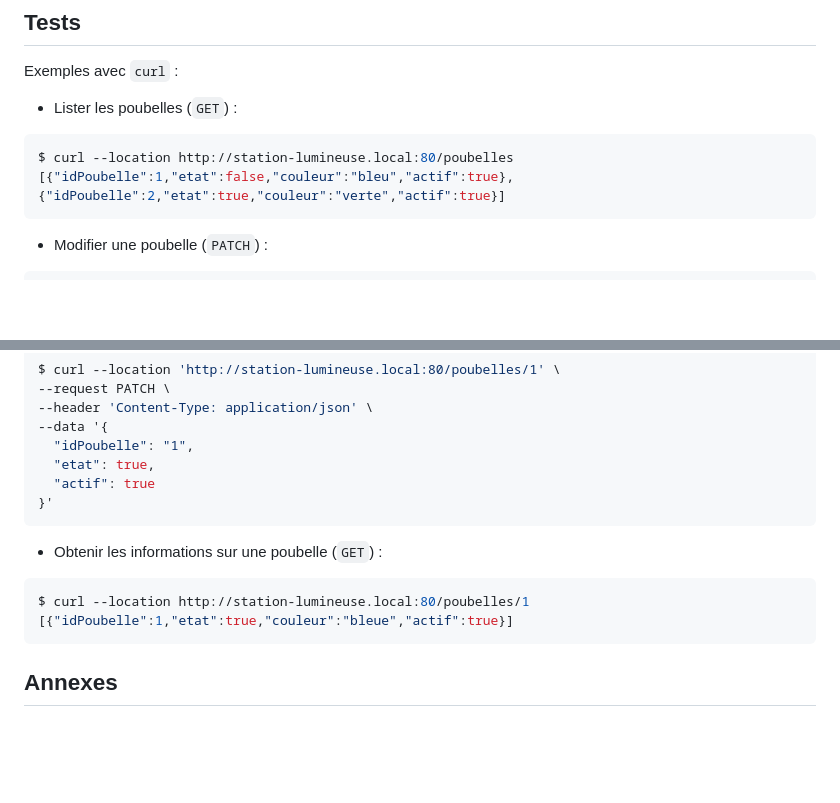
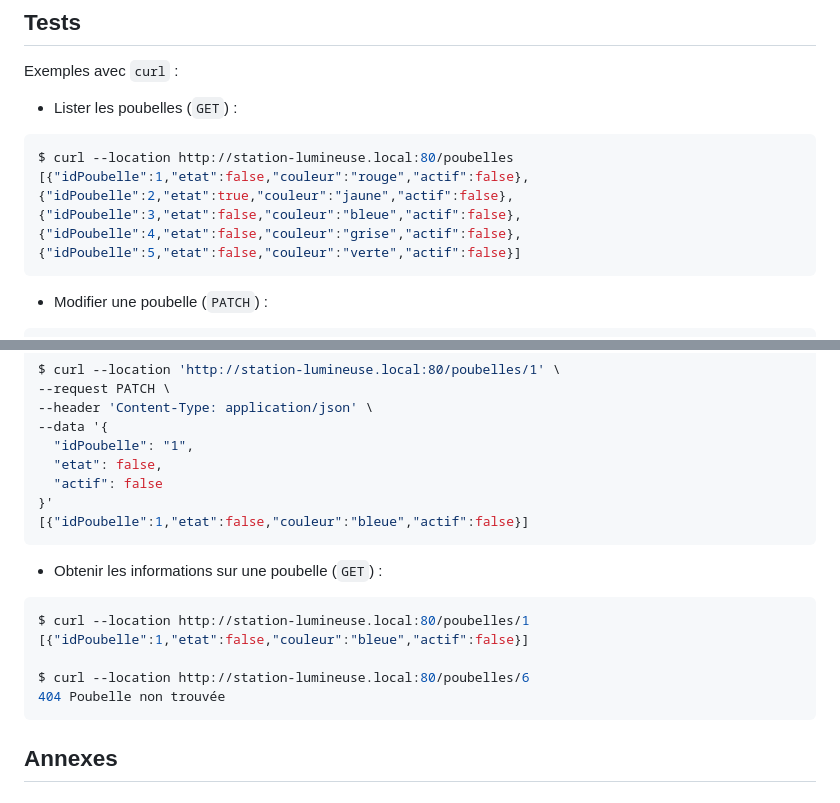
Before and after one commit to btssn-lasalle-84/domotifications-2024, a Markdown page: specifications-openapi/README.md, 2 parts joined by grey strips. Rendered like a GitHub page; blank space fills up the shorter version.

Commit message:
Met à jour le README de la spécification HTTP Rest

````diff
--- a/specifications-openapi/README.md
+++ b/specifications-openapi/README.md
@@ -182,7 +182,7 @@ Exemples avec `curl` :
 
 ```bash
 $ curl --location http://station-lumineuse.local:80/poubelles
-[{"idPoubelle":1,"etat":false,"couleur":"bleu","actif":true},{"idPoubelle":2,"etat":true,"couleur":"verte","actif":true}]
+[{"idPoubelle":1,"etat":false,"couleur":"rouge","actif":false},{"idPoubelle":2,"etat":true,"couleur":"jaune","actif":false},{"idPoubelle":3,"etat":false,"couleur":"bleue","actif":false},{"idPoubelle":4,"etat":false,"couleur":"grise","actif":false},{"idPoubelle":5,"etat":false,"couleur":"verte","actif":false}]
 ```
 
 - Modifier une poubelle (`PATCH`) :
@@ -202,16 +202,20 @@ $ curl --location 'http://station-lumineuse.local:80/poubelles/1' \
 --header 'Content-Type: application/json' \
 --data '{
   "idPoubelle": "1",
-  "etat": true,
-  "actif": true
+  "etat": false,
+  "actif": false
 }'
+[{"idPoubelle":1,"etat":false,"couleur":"bleue","actif":false}]
 ```
 
 - Obtenir les informations sur une poubelle (`GET`) :
 
 ```bash
 $ curl --location http://station-lumineuse.local:80/poubelles/1
-[{"idPoubelle":1,"etat":true,"couleur":"bleue","actif":true}]
+[{"idPoubelle":1,"etat":false,"couleur":"bleue","actif":false}]
+
+$ curl --location http://station-lumineuse.local:80/poubelles/6
+404 Poubelle non trouvée
 ```
 
 ## Annexes
````
